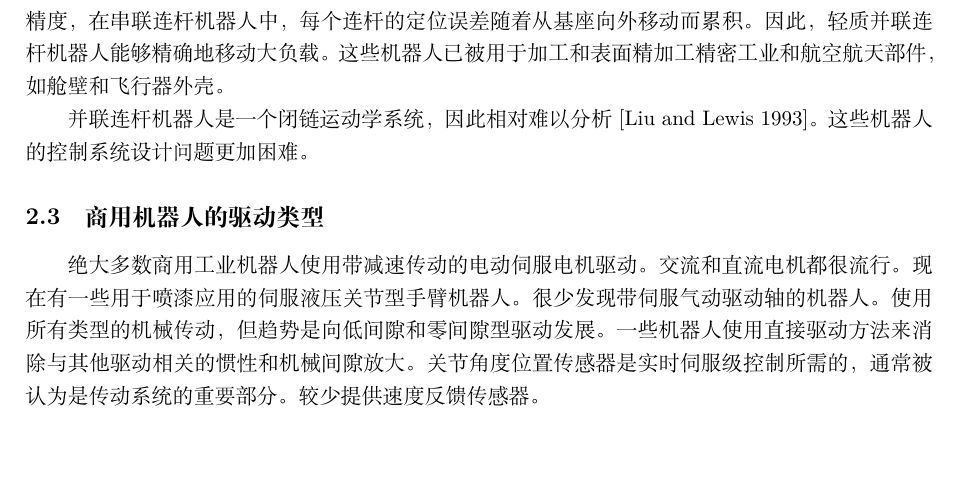
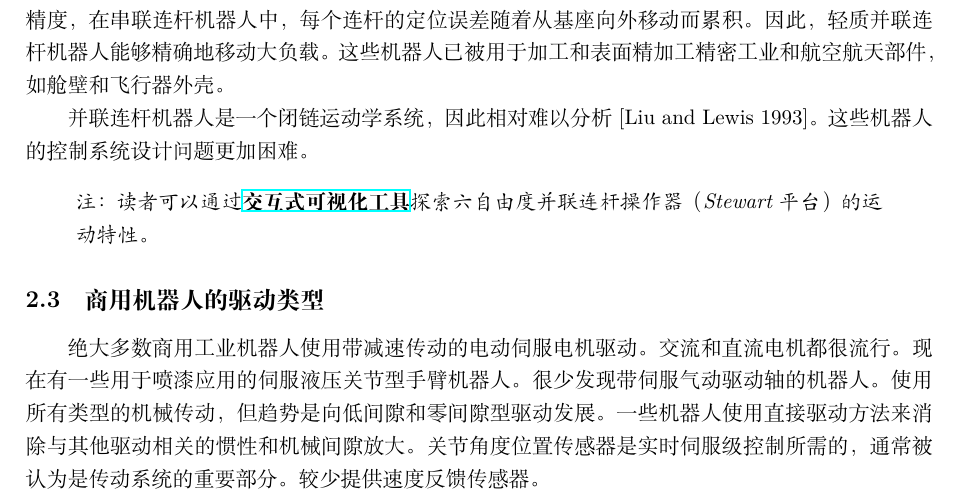
Before and after one commit to FrankJIE09/Robot-Manipulator-Control-CN, a LaTeX document (chapters/01-第一章-商用机器人操作器.tex): part of page 3 of 8, cut so that both start at the same text, the shorter picture padded with empty space. Compiled offline with XeLaTeX.

Commit message:
Add Parallel Link manipulator interactive visualization link
Made-with: Cursor

```diff
--- a/chapters/01-第一章-商用机器人操作器.tex
+++ b/chapters/01-第一章-商用机器人操作器.tex
@@ -83,6 +83,10 @@
 \textbf{并联连杆操作器}。对于某些特殊用途应用，并联连杆机器人比串联连杆机器人更适合。这些机器人通常有三个或六个并联连杆，每个连杆连接到一个固定基座和一个移动工作平台。如图1.2.7所示。通过适当的设计，六连杆并联连杆操作器可以使工作平台具有六自由度运动。军用Link训练器是一种大型并联连杆机器人，移动飞行员座椅。这些机器人比串联连杆机器人具有更大的刚度和精度，在串联连杆机器人中，每个连杆的定位误差随着从基座向外移动而累积。因此，轻质并联连杆机器人能够精确地移动大负载。这些机器人已被用于加工和表面精加工精密工业和航空航天部件，如舱壁和飞行器外壳。
 
 并联连杆机器人是一个闭链运动学系统，因此相对难以分析[Liu and Lewis 1993]。这些机器人的控制系统设计问题更加困难。
+
+\begin{quote}
+\textit{注：读者可以通过}\href{https://frankjie09.github.io/Robot-Manipulator-Control-CN/figures/Parallel_Link/Parallel_Link_Manipulator.html}{\textbf{交互式可视化工具}}\textit{探索六自由度并联连杆操作器（Stewart平台）的运动特性。}
+\end{quote}
 
 \subsection{商用机器人的驱动类型}
 
```
